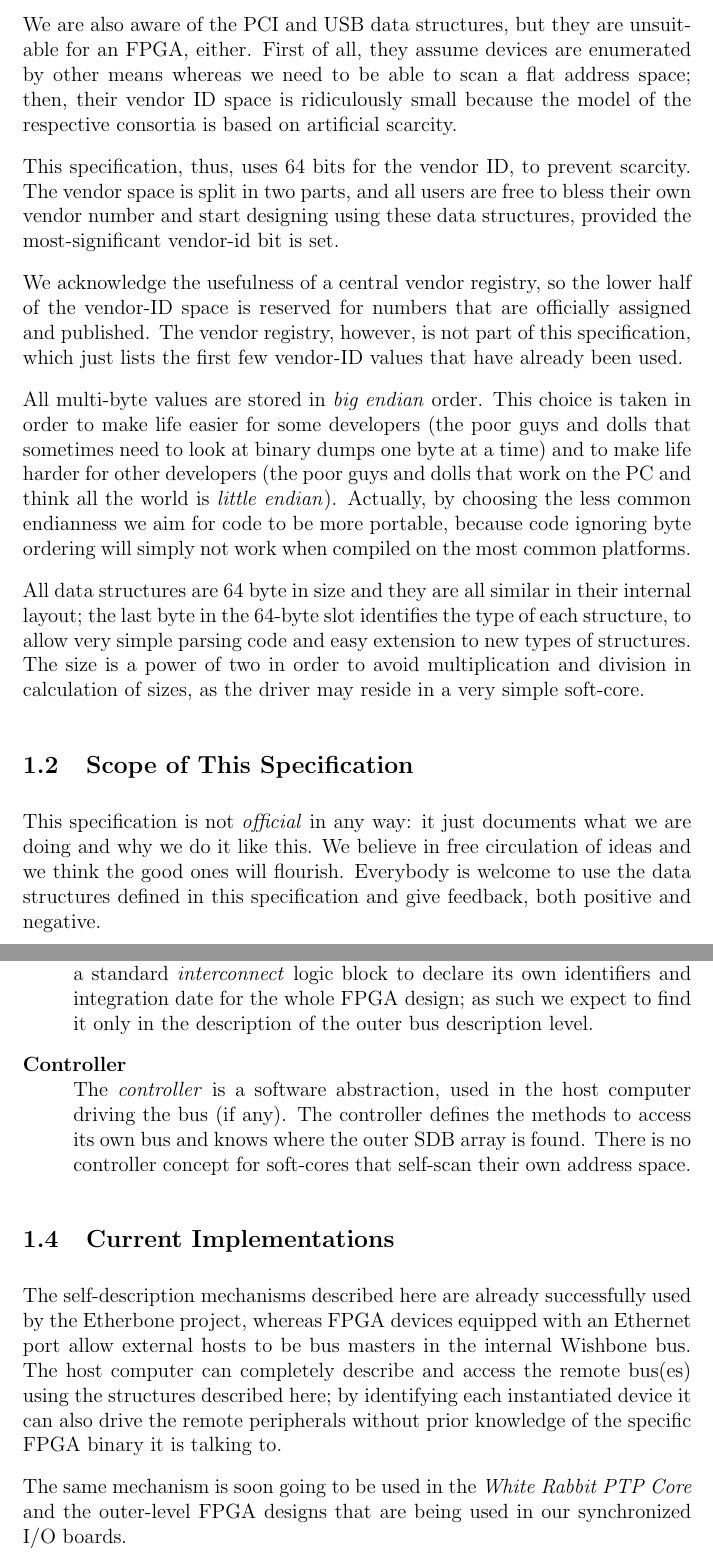
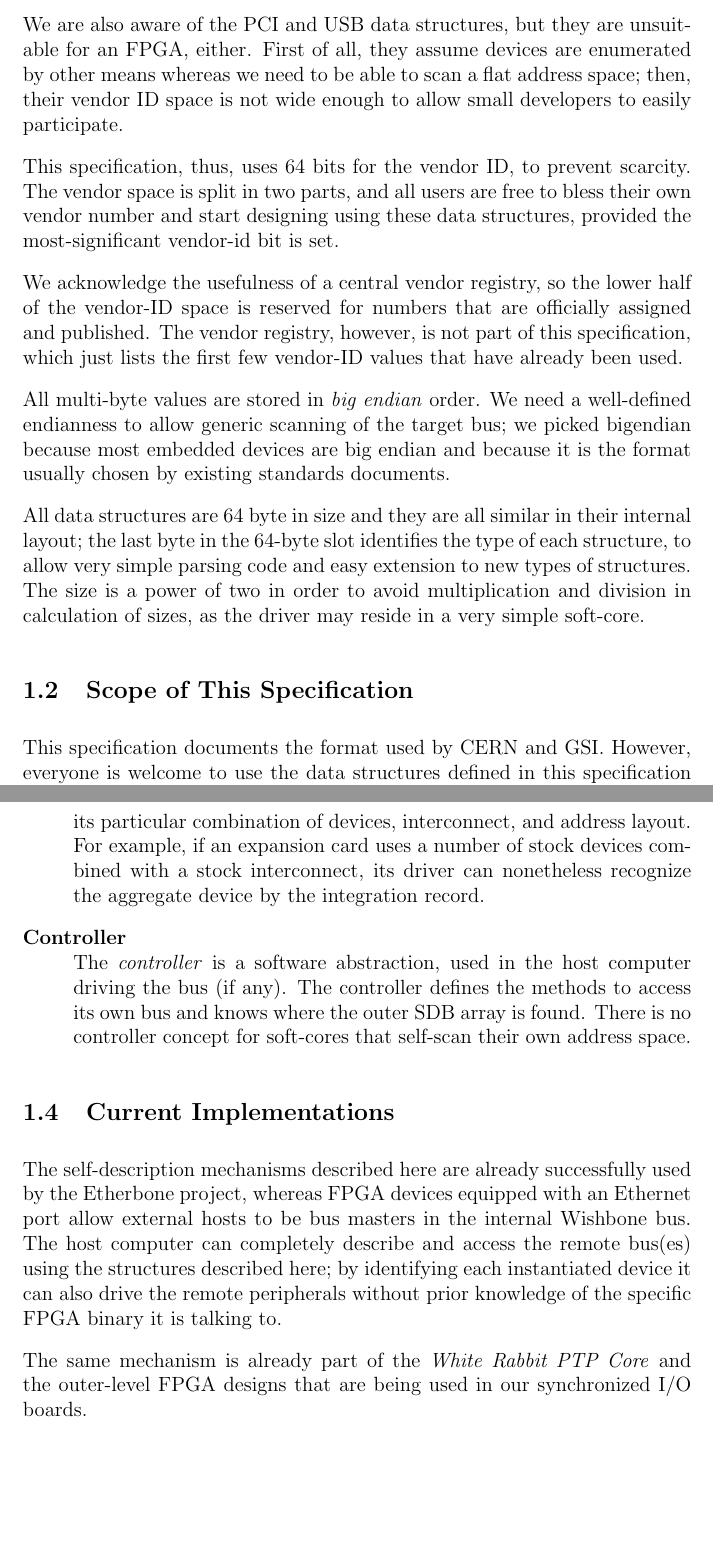
Before and after one commit to qermit/fpga-config-space, a LaTeX document (docs/specification/proposal.tex): two parts of pages 4 and 7 of 19, joined at a grey line, cut so that both start at the same text, the shorter picture padded with empty space. Compiled offline with pdfLaTeX.

Commit message:
fixes to tech errors and heavy political language

```diff
--- a/docs/specification/proposal.tex
+++ b/docs/specification/proposal.tex
@@ -30,9 +30,11 @@
 \parskip10pt
 \makesavenoteenv{tabular}
 
-\title{Self Description Structures for Logic Cores}
-\author{Manohar Vanga (BE/CO/HT), Wesley Terpstra (GSI),\\
-Alessandro Rubini (Independent Consultant)}
+\title{Self-Describing Bus (SDB) Specification\\
+for Logic Cores}
+\author{Alessandro Rubini (Consultant for CERN)\\
+Wesley Terpstra (GSI),\\
+Manohar Vanga (CERN, BE/CO/HT)}
 \date{June 20th 2012}
 \begin{document}
 
@@ -86,8 +88,8 @@ hardware and software resources allow a richer description of logic blocks.
 We are also aware of the PCI and USB data structures, but they are
 unsuitable for an FPGA, either. First of all, they assume devices are
 enumerated by other means whereas we need to be able to scan a flat
-address space; then, their vendor ID space is ridiculously small
-because the model of the respective consortia is based on artificial scarcity.
+address space; then, their vendor ID space is not wide enough to allow
+small developers to easily participate.
 
 This specification, thus, uses 64 bits for the vendor ID, to prevent scarcity.
 The vendor space is split in two parts, and all users are free to bless their
@@ -101,14 +103,10 @@ are officially assigned and published.  The vendor registry, however, is not
 part of this specification, which just lists the first few vendor-ID values that
 have already been used.
 
-All multi-byte values are stored in \textit{big endian} order.  This
-choice is taken in order to make life easier for some developers (the poor
-guys and dolls that sometimes need to look at binary dumps one byte at a time)
-and to make life harder for other developers (the poor guys and dolls that work
-on the PC and think all the world is \textit{little endian}).  Actually,
-by choosing the less common endianness we aim for code to be more
-portable, because code ignoring byte ordering will simply not work
-when compiled on the most common platforms.
+All multi-byte values are stored in \textit{big endian} order.  We need
+a well-defined endianness to allow generic scanning of the target bus;
+we picked bigendian because most embedded devices are big endian and
+because  it is the format usually chosen by existing standards documents.
 
 All data structures are 64 byte in size and they are all similar in their
 internal layout; the last byte in the 64-byte slot identifies the type
@@ -120,11 +118,9 @@ driver may reside in a very simple soft-core.
 
 \subsection{Scope of This Specification}
 
-This specification is not \textit{official} in any way: it just
-documents what we are doing and why we do it like this.  We believe
-in free circulation of ideas and we think the good ones will flourish.
-Everybody is welcome to use the data structures defined  in this specification
-and give feedback, both positive and negative.
+This specification documents the format used by CERN and GSI. However,
+everyone is welcome to use the data structures defined in this
+specification (or customized derivatives) in their own work.
 
 Parts of this document are written in the language of
 a formal specification because we need clear and sharp rules in
@@ -228,10 +224,10 @@ The optional \textit{integration} product describes the aggregate bus.
 It is a \textit{product} record, not a
 \textit{component}, in that it has no associated address range. This
-meta-information item can be used by a vendor using a standard
-\textit{interconnect} logic block to declare its own
-identifiers and integration date for the whole FPGA design; as
-such we expect to find it only in the description of the
-outer bus description level.
+meta-information item can be used by a vendor to describe
+its particular combination of devices, interconnect, and address layout.
+For example, if an expansion card uses a number of stock devices
+combined with a stock interconnect, its driver can nonetheless recognize
+the aggregate device by the integration record.
 
 \item[Controller] \hfill \\
 The \textit{controller} is a software abstraction, used in the host
@@ -253,7 +249,7 @@ here; by identifying each instantiated device it can also drive the
 remote peripherals without prior knowledge of the specific FPGA binary
 it is talking to.
 
-The same mechanism is soon going to be used in the \textit{White
+The same mechanism is already part of the \textit{White
 Rabbit PTP Core} and the outer-level FPGA designs that are
 being used in our synchronized I/O boards.
 
```
Also changed, not shown: docs/specification/proposal.tex (9 more changed lines).
